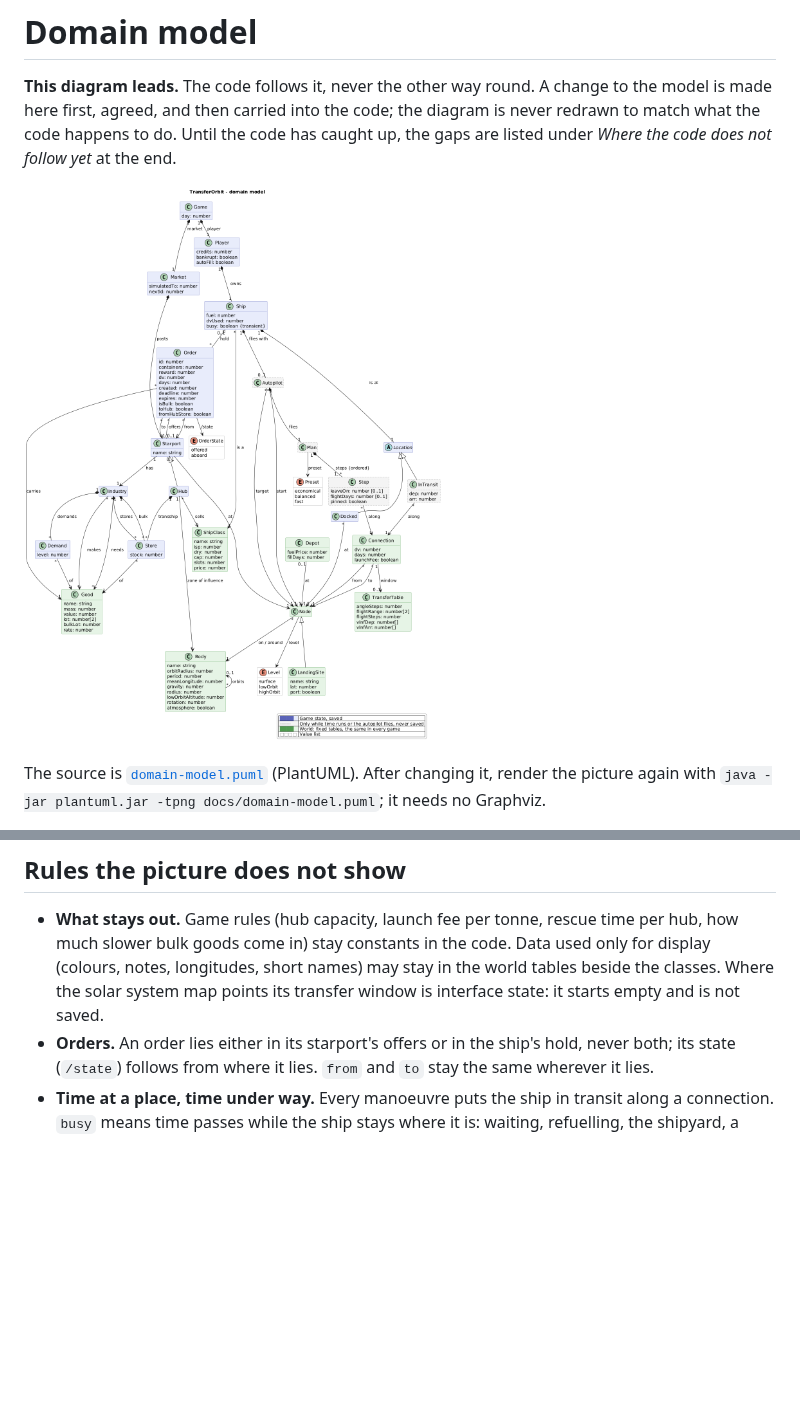
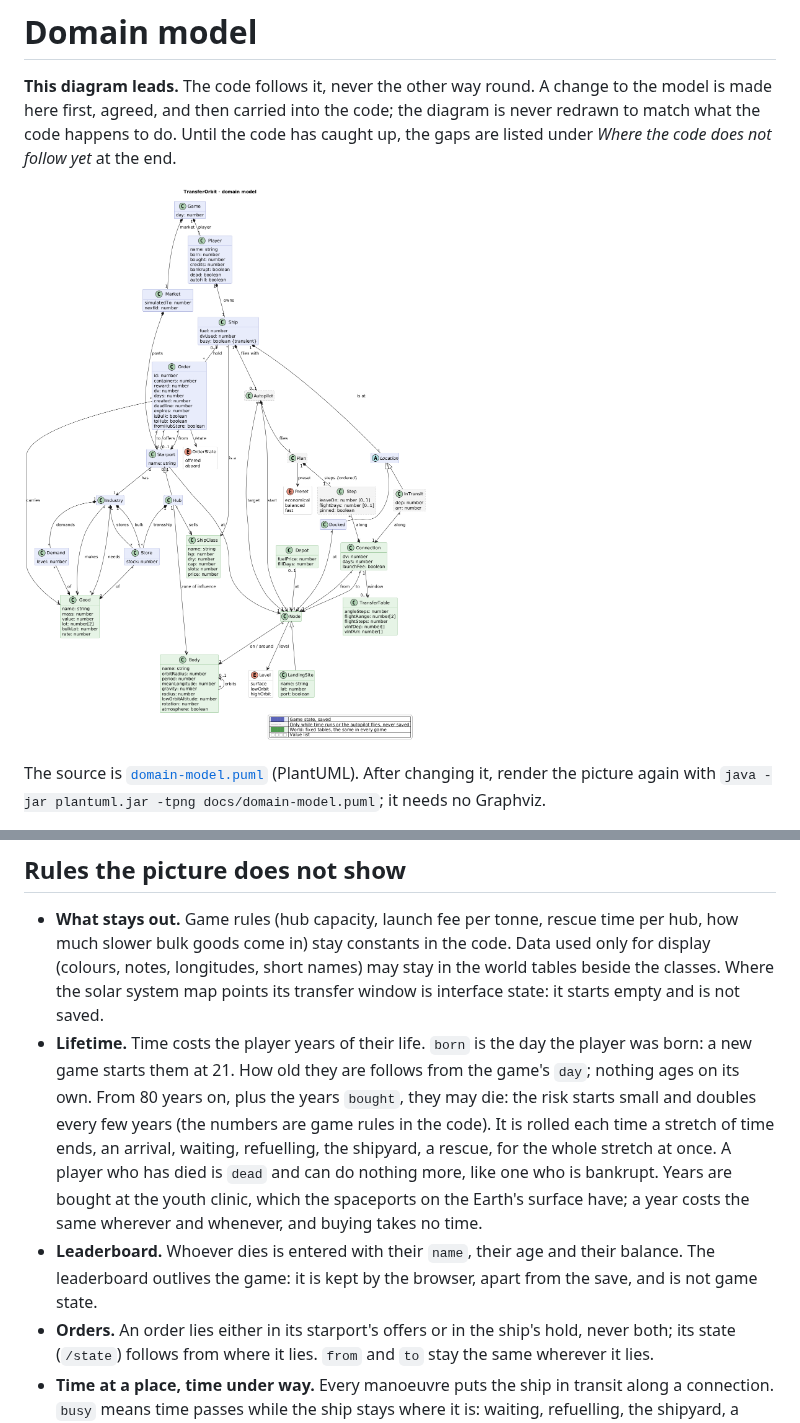
Before and after one commit to scuzzar/TransferOrbit, a Markdown page: docs/domain-model.md, 2 parts joined by grey strips. GitHub-like rendering; pictures changed too: docs/domain-model.png; blank space fills up the shorter version.

```diff
--- a/docs/domain-model.md
+++ b/docs/domain-model.md
@@ -20,6 +20,17 @@ saved, green is the world: fixed tables, the same in every game. White boxes are
   slower bulk goods come in) stay constants in the code. Data used only for display (colours,
   notes, longitudes, short names) may stay in the world tables beside the classes. Where the
   solar system map points its transfer window is interface state: it starts empty and is not saved.
+- **Lifetime.** Time costs the player years of their life. `born` is the day the player was born:
+  a new game starts them at 21. How old they are follows from the game's `day`; nothing ages on
+  its own. From 80 years on, plus the years `bought`, they may die: the risk starts small and
+  doubles every few years (the numbers are game rules in the code). It is rolled each time a
+  stretch of time ends, an arrival, waiting, refuelling, the shipyard, a rescue, for the whole
+  stretch at once. A player who has died is `dead` and can do nothing more, like one who is
+  bankrupt. Years are bought at the youth clinic, which the spaceports on the Earth's surface have;
+  a year costs the same wherever and whenever, and buying takes no time.
+- **Leaderboard.** Whoever dies is entered with their `name`, their age and their balance. The
+  leaderboard outlives the game: it is kept by the browser, apart from the save, and is not game
+  state.
 - **Orders.** An order lies either in its starport's offers or in the ship's hold, never both;
   its state (`/state`) follows from where it lies. `from` and `to` stay the same wherever it lies.
 - **Time at a place, time under way.** Every manoeuvre puts the ship in transit along a
```
Also changed, not shown: 12 other files.
